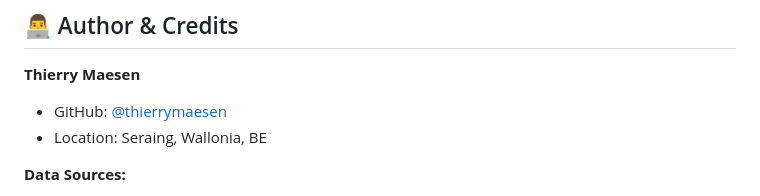
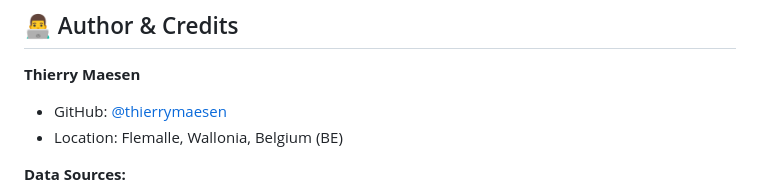
Before and after one commit to thierrymaesen/ai-orbit-intel-3d, a Markdown page: README.md, the part around the change. GitHub-like rendering.

Commit message:
Update README.md add Flemalle for Location

```diff
--- a/README.md
+++ b/README.md
@@ -222,7 +222,7 @@ The FastAPI backend exposes the following endpoints (interactive docs available
 **Thierry Maesen**
 
 *   GitHub: [@thierrymaesen](https://github.com/thierrymaesen)
-*   Location: Seraing, Wallonia, BE
+*   Location: Flemalle, Wallonia, Belgium (BE)
 
 **Data Sources:**
 
```
